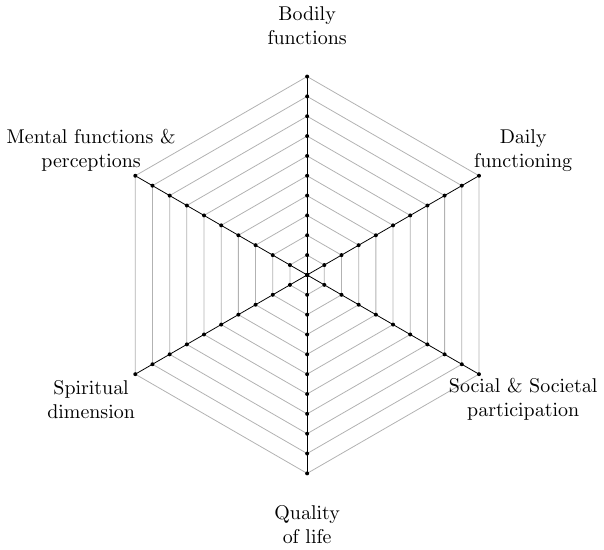
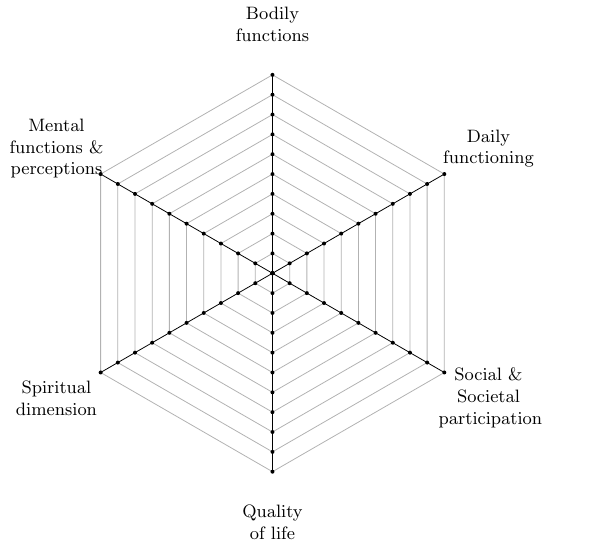
Before and after one commit to c-holtermann/positive-health-web, a LaTeX figure (web_only.tex): the whole page. Compiled offline with pdfLaTeX.

Commit message:
adjusting labels

```diff
--- a/web_only.tex
+++ b/web_only.tex
@@ -26,7 +26,7 @@
  \centering
 
 \begin{tikzpicture}[scale=1]
-  \tikzstyle{label} = [align=center]
+  \tikzstyle{label} = [align=center, text width=5em, font=\small]
   \path (0:0cm) coordinate (O); % define coordinate for origin
 
   % draw the spiderweb
```
Also changed, not shown: web_only.svg.
